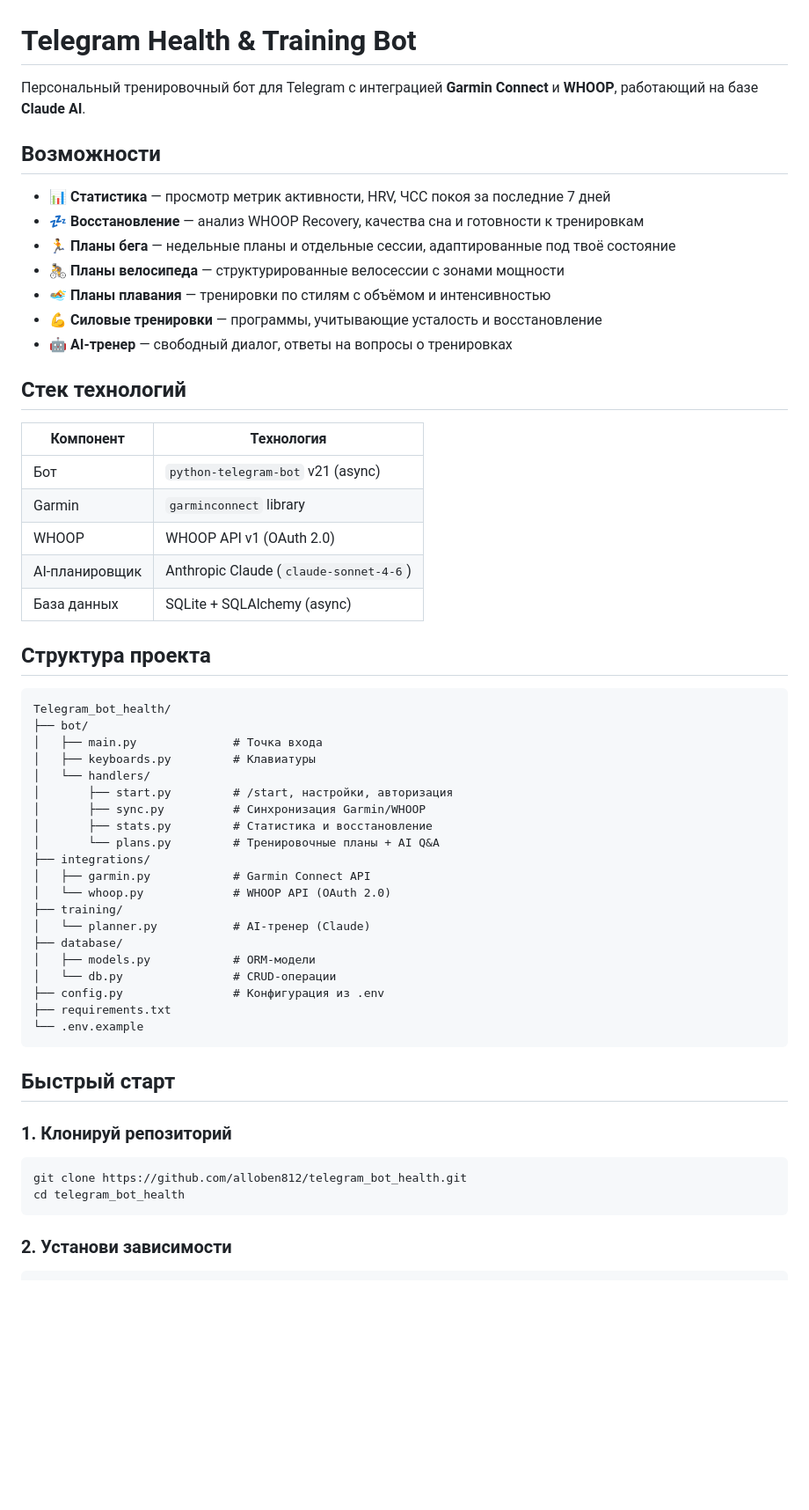
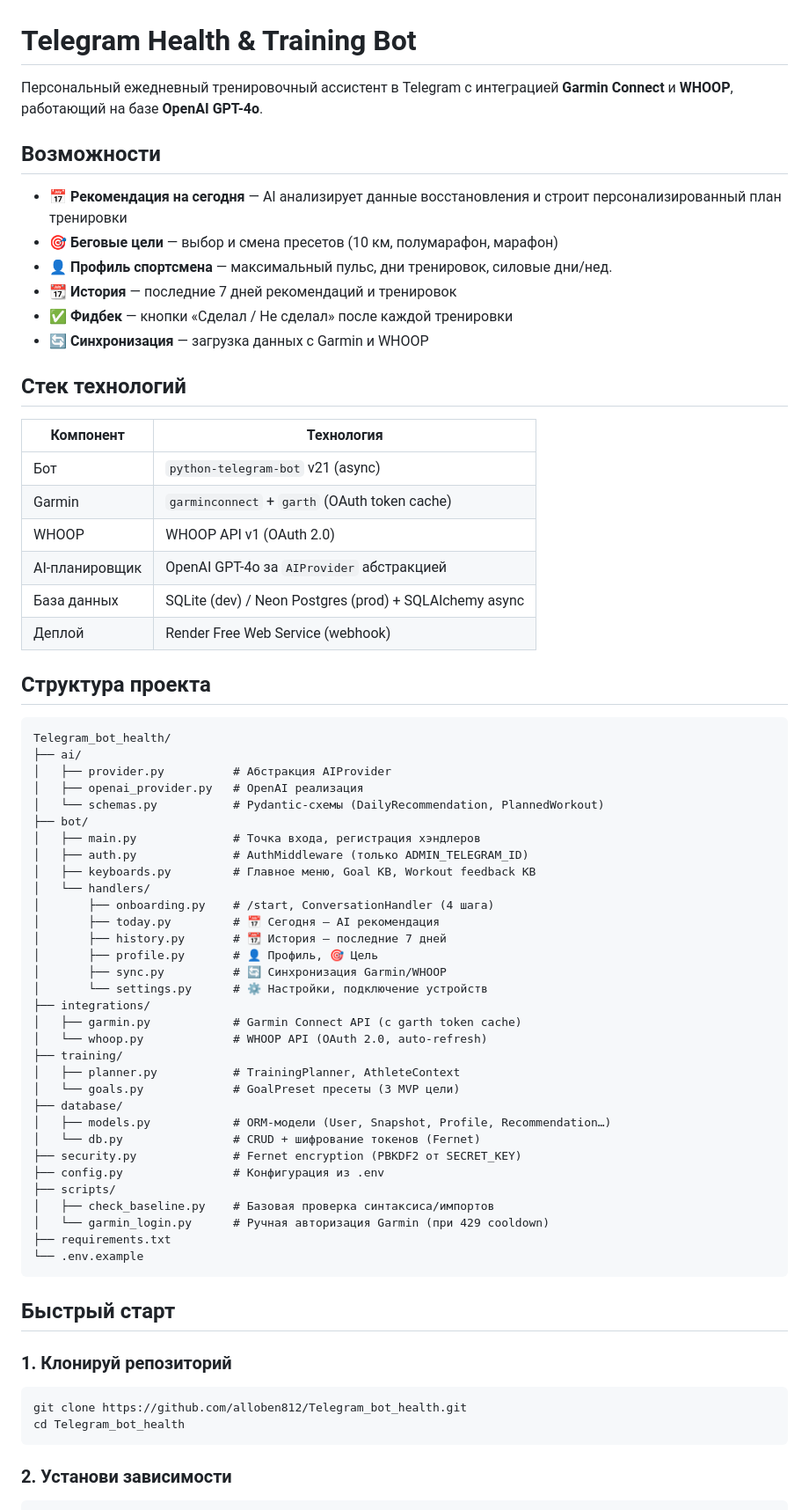
Before and after one commit to alloben812/Telegram_bot_health, a Markdown page: README.md, the part around one of its changes. Shown at 88% size. Drawn GitHub-style; blank space fills up the shorter version.

Commit message:
docs: update README for Phase 3 — current stack, menu, file structure

````diff
--- a/README.md
+++ b/README.md
@@ -1,48 +1,60 @@
 # Telegram Health & Training Bot
 
-Персональный тренировочный бот для Telegram с интеграцией **Garmin Connect** и **WHOOP**, работающий на базе **Claude AI**.
+Персональный ежедневный тренировочный ассистент в Telegram с интеграцией **Garmin Connect** и **WHOOP**, работающий на базе **OpenAI GPT-4o**.
 
 ## Возможности
 
-- 📊 **Статистика** — просмотр метрик активности, HRV, ЧСС покоя за последние 7 дней
-- 💤 **Восстановление** — анализ WHOOP Recovery, качества сна и готовности к тренировкам
-- 🏃 **Планы бега** — недельные планы и отдельные сессии, адаптированные под твоё состояние
-- 🚴 **Планы велосипеда** — структурированные велосессии с зонами мощности
-- 🏊 **Планы плавания** — тренировки по стилям с объёмом и интенсивностью
-- 💪 **Силовые тренировки** — программы, учитывающие усталость и восстановление
-- 🤖 **AI-тренер** — свободный диалог, ответы на вопросы о тренировках
+- 📅 **Рекомендация на сегодня** — AI анализирует данные восстановления и строит персонализированный план тренировки
+- 🎯 **Беговые цели** — выбор и смена пресетов (10 км, полумарафон, марафон)
+- 👤 **Профиль спортсмена** — максимальный пульс, дни тренировок, силовые дни/нед.
+- 📆 **История** — последние 7 дней рекомендаций и тренировок
+- ✅ **Фидбек** — кнопки «Сделал / Не сделал» после каждой тренировки
+- 🔄 **Синхронизация** — загрузка данных с Garmin и WHOOP
 
 ## Стек технологий
 
 | Компонент | Технология |
 |---|---|
 | Бот | `python-telegram-bot` v21 (async) |
-| Garmin | `garminconnect` library |
+| Garmin | `garminconnect` + `garth` (OAuth token cache) |
 | WHOOP | WHOOP API v1 (OAuth 2.0) |
-| AI-планировщик | Anthropic Claude (`claude-sonnet-4-6`) |
-| База данных | SQLite + SQLAlchemy (async) |
+| AI-планировщик | OpenAI GPT-4o за `AIProvider` абстракцией |
+| База данных | SQLite (dev) / Neon Postgres (prod) + SQLAlchemy async |
+| Деплой | Render Free Web Service (webhook) |
 
 ## Структура проекта
 
 ```
 Telegram_bot_health/
+├── ai/
+│   ├── provider.py          # Абстракция AIProvider
+│   ├── openai_provider.py   # OpenAI реализация
+│   └── schemas.py           # Pydantic-схемы (DailyRecommendation, PlannedWorkout)
 ├── bot/
-│   ├── main.py              # Точка входа
-│   ├── keyboards.py         # Клавиатуры
+│   ├── main.py              # Точка входа, регистрация хэндлеров
+│   ├── auth.py              # AuthMiddleware (только ADMIN_TELEGRAM_ID)
+│   ├── keyboards.py         # Главное меню, Goal KB, Workout feedback KB
 │   └── handlers/
-│       ├── start.py         # /start, настройки, авторизация
-│       ├── sync.py          # Синхронизация Garmin/WHOOP
-│       ├── stats.py         # Статистика и восстановление
-│       └── plans.py         # Тренировочные планы + AI Q&A
+│       ├── onboarding.py    # /start, ConversationHandler (4 шага)
+│       ├── today.py         # 📅 Сегодня — AI рекомендация
+│       ├── history.py       # 📆 История — последние 7 дней
+│       ├── profile.py       # 👤 Профиль, 🎯 Цель
+│       ├── sync.py          # 🔄 Синхронизация Garmin/WHOOP
+│       └── settings.py      # ⚙️ Настройки, подключение устройств
 ├── integrations/
-│   ├── garmin.py            # Garmin Connect API
-│   └── whoop.py             # WHOOP API (OAuth 2.0)
+│   ├── garmin.py            # Garmin Connect API (с garth token cache)
+│   └── whoop.py             # WHOOP API (OAuth 2.0, auto-refresh)
 ├── training/
-│   └── planner.py           # AI-тренер (Claude)
+│   ├── planner.py           # TrainingPlanner, AthleteContext
+│   └── goals.py             # GoalPreset пресеты (3 MVP цели)
 ├── database/
-│   ├── models.py            # ORM-модели
-│   └── db.py                # CRUD-операции
+│   ├── models.py            # ORM-модели (User, Snapshot, Profile, Recommendation…)
+│   └── db.py                # CRUD + шифрование токенов (Fernet)
+├── security.py              # Fernet encryption (PBKDF2 от SECRET_KEY)
 ├── config.py                # Конфигурация из .env
+├── scripts/
+│   ├── check_baseline.py    # Базовая проверка синтаксиса/импортов
+│   └── garmin_login.py      # Ручная авторизация Garmin (при 429 cooldown)
 ├── requirements.txt
 └── .env.example
 ```
@@ -52,8 +64,8 @@ Telegram_bot_health/
 ### 1. Клонируй репозиторий
 
 ```bash
-git clone https://github.com/alloben812/telegram_bot_health.git
-cd telegram_bot_health
+git clone https://github.com/alloben812/Telegram_bot_health.git
+cd Telegram_bot_health
 ```
 
 ### 2. Установи зависимости
````
Also changed, not shown: other parts of README.md (+44 -26 lines).
